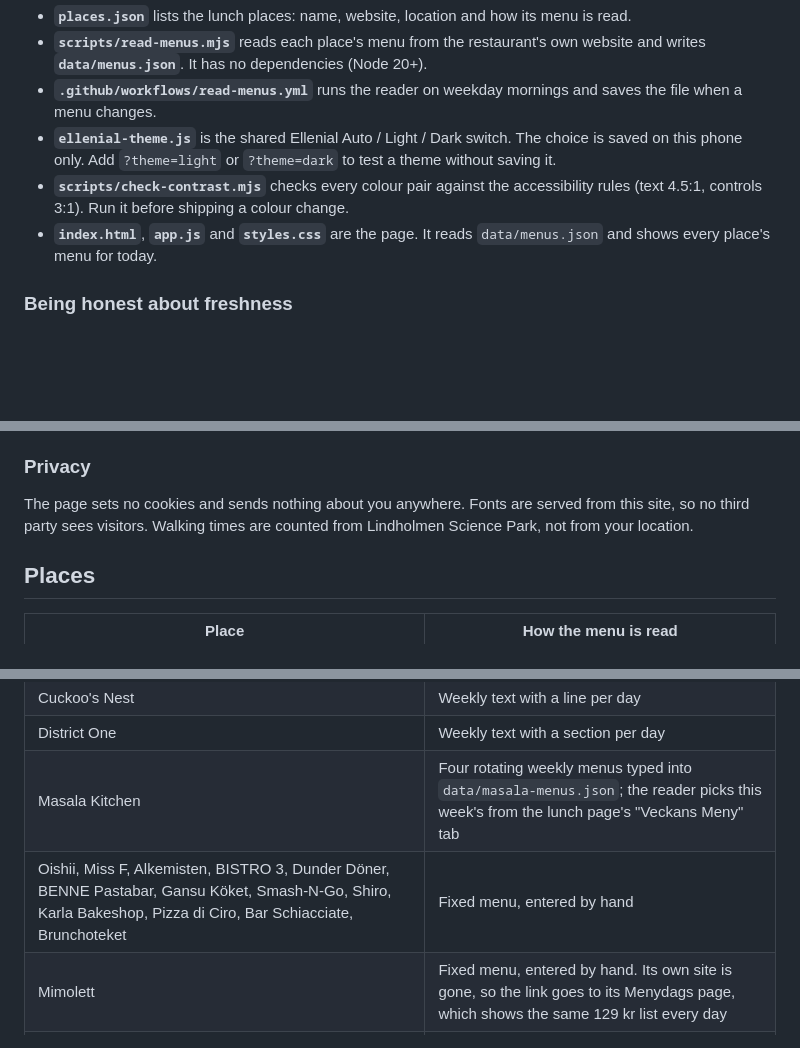
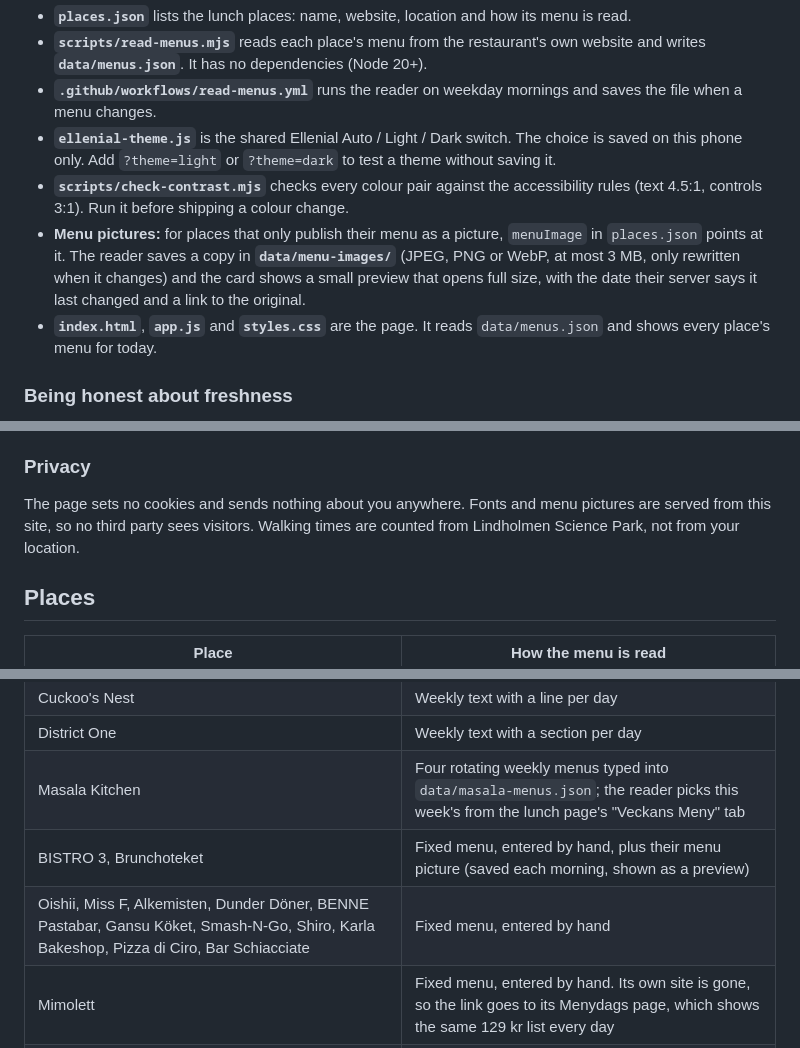
Before and after one commit to phoenixcyberpunk/ellenial-luncheon, a Markdown page: README.md, 3 parts joined by grey strips. Drawn GitHub-style; blank space fills up the shorter version.

Commit message:
README: menu pictures
Co-Authored-By: Claude Opus 5.5 <noreply@anthropic.com>
Claude-Session: https://claude.ai/code/session_01SaFbPAKQdjNp7M4PdcwWKB

```diff
--- a/README.md
+++ b/README.md
@@ -13,6 +13,7 @@ Free, no ads, no tracking, no accounts. An [Ellenial](https://ellenial.app) tool
 - **`.github/workflows/read-menus.yml`** runs the reader on weekday mornings and saves the file when a menu changes.
 - **`ellenial-theme.js`** is the shared Ellenial Auto / Light / Dark switch. The choice is saved on this phone only. Add `?theme=light` or `?theme=dark` to test a theme without saving it.
 - **`scripts/check-contrast.mjs`** checks every colour pair against the accessibility rules (text 4.5:1, controls 3:1). Run it before shipping a colour change.
+- **Menu pictures:** for places that only publish their menu as a picture, `menuImage` in `places.json` points at it. The reader saves a copy in **`data/menu-images/`** (JPEG, PNG or WebP, at most 3 MB, only rewritten when it changes) and the card shows a small preview that opens full size, with the date their server says it last changed and a link to the original.
 - **`index.html`**, **`app.js`** and **`styles.css`** are the page. It reads `data/menus.json` and shows every place's menu for today.
 
 ### Being honest about freshness
@@ -38,7 +39,7 @@ Nothing rests on colour alone: freshness is always written out (and stale menus
 
 ### Privacy
 
-The page sets no cookies and sends nothing about you anywhere. Fonts are served from this site, so no third party sees visitors. Walking times are counted from Lindholmen Science Park, not from your location.
+The page sets no cookies and sends nothing about you anywhere. Fonts and menu pictures are served from this site, so no third party sees visitors. Walking times are counted from Lindholmen Science Park, not from your location.
 
 ## Places
 
@@ -50,7 +51,8 @@ The page sets no cookies and sends nothing about you anywhere. Fonts are served
 | Cuckoo's Nest | Weekly text with a line per day |
 | District One | Weekly text with a section per day |
 | Masala Kitchen | Four rotating weekly menus typed into `data/masala-menus.json`; the reader picks this week's from the lunch page's "Veckans Meny" tab |
-| Oishii, Miss F, Alkemisten, BISTRO 3, Dunder Döner, BENNE Pastabar, Gansu Köket, Smash-N-Go, Shiro, Karla Bakeshop, Pizza di Ciro, Bar Schiacciate, Brunchoteket | Fixed menu, entered by hand |
+| BISTRO 3, Brunchoteket | Fixed menu, entered by hand, plus their menu picture (saved each morning, shown as a preview) |
+| Oishii, Miss F, Alkemisten, Dunder Döner, BENNE Pastabar, Gansu Köket, Smash-N-Go, Shiro, Karla Bakeshop, Pizza di Ciro, Bar Schiacciate | Fixed menu, entered by hand |
 | Mimolett | Fixed menu, entered by hand. Its own site is gone, so the link goes to its Menydags page, which shows the same 129 kr list every day |
 | Bombay Bistro | Four-week rotation, but the site doesn't say which week is current, so shown as a fixed menu for now |
 
```
